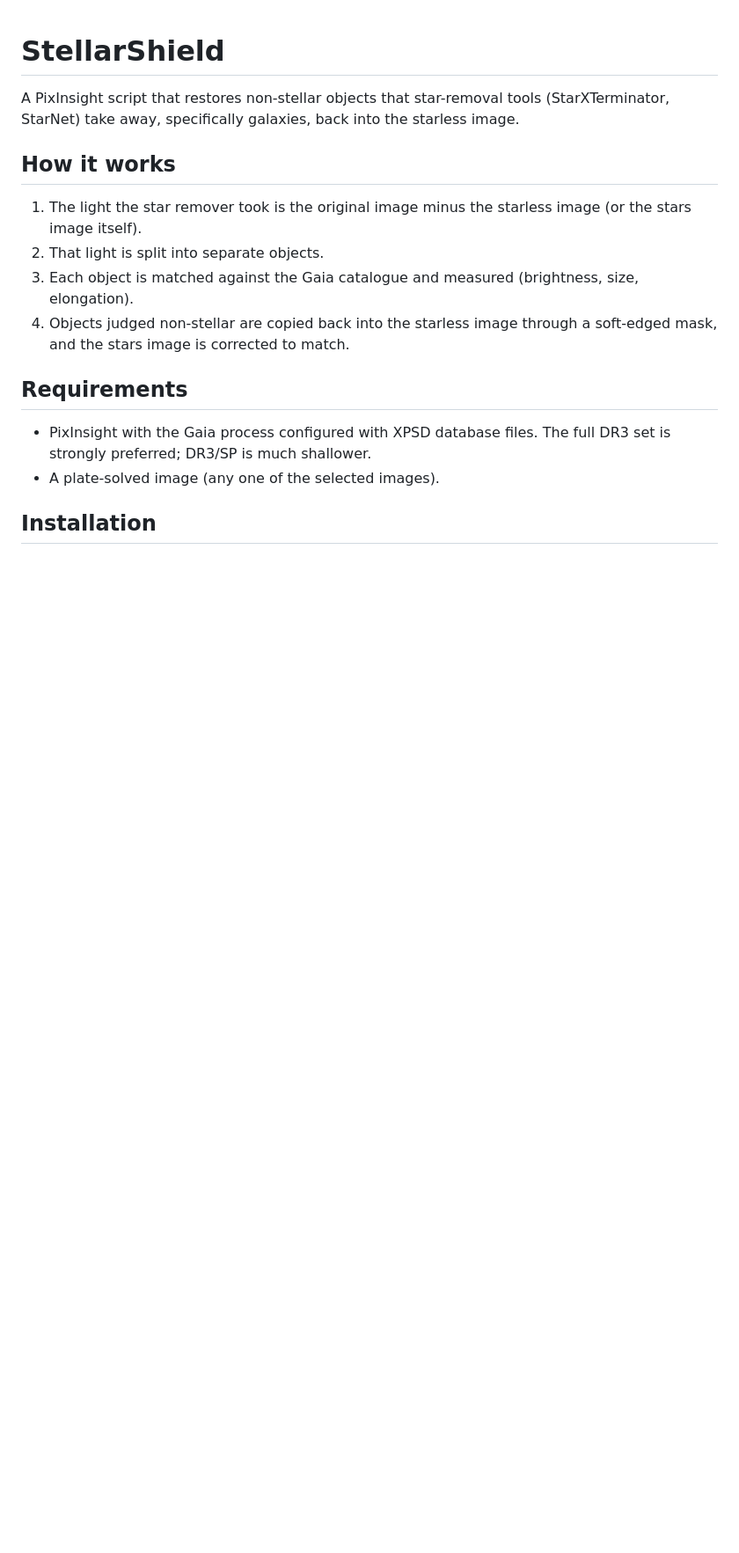
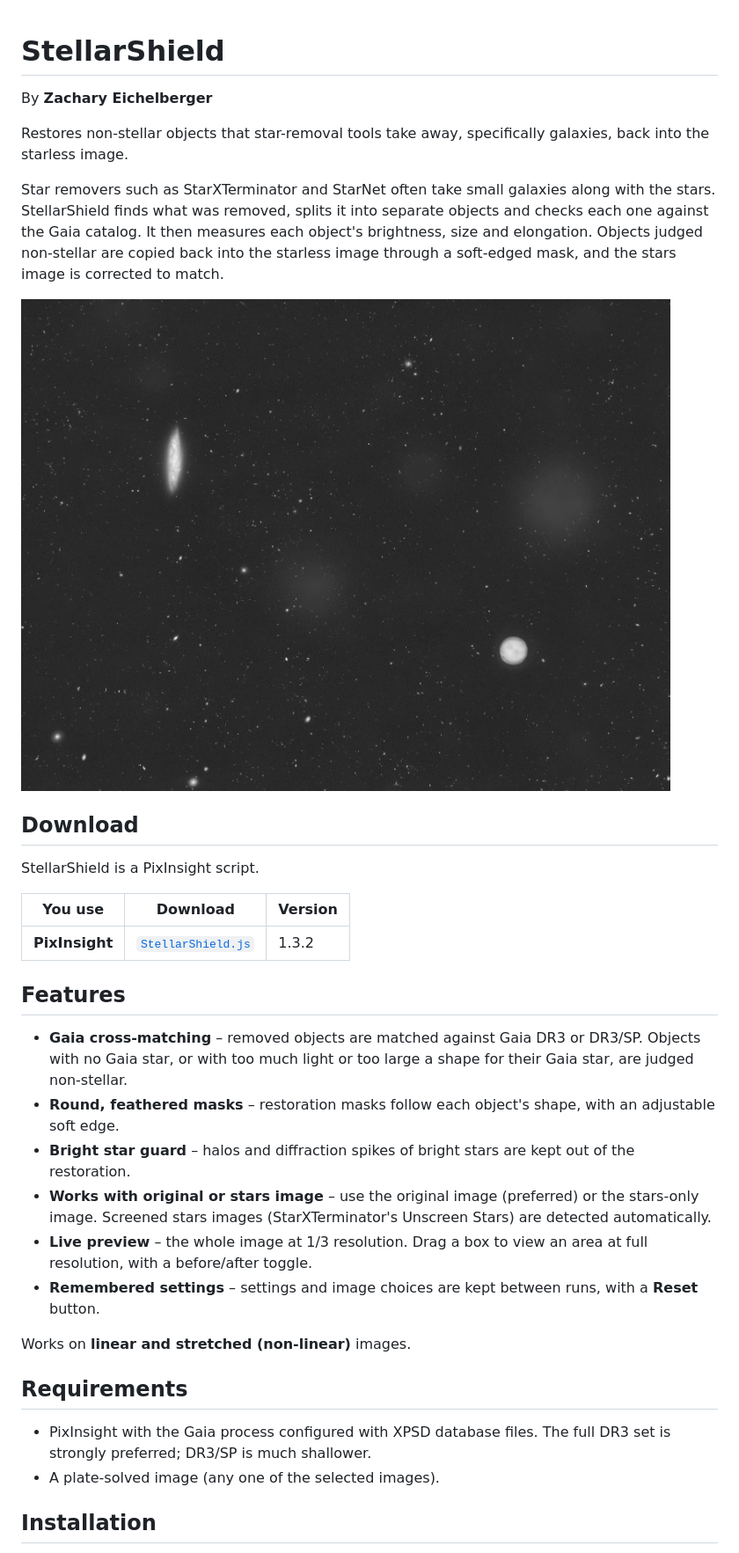
Before and after one commit to wannabehubble/StellarShield, a Markdown page: README.md, the part around one of its changes. Shown at 88% size. Rendered like a GitHub page; pictures changed too: images/surf_galax_resto.jpg (added); blank space fills up the shorter version.

Commit message:
README: match StellarRadiance layout, add example image and MIT licence
Co-Authored-By: Claude Opus 5.5 <noreply@anthropic.com>
Claude-Session: https://claude.ai/code/session_016NUrYFqX4EFXjW6eqtem1f

```diff
--- a/README.md
+++ b/README.md
@@ -1,13 +1,31 @@
 # StellarShield
 
-A PixInsight script that restores non-stellar objects that star-removal tools (StarXTerminator, StarNet) take away, specifically galaxies, back into the starless image.
+By **Zachary Eichelberger**
 
-## How it works
+Restores non-stellar objects that star-removal tools take away, specifically galaxies, back into the starless image.
 
-1. The light the star remover took is the original image minus the starless image (or the stars image itself).
-2. That light is split into separate objects.
-3. Each object is matched against the Gaia catalogue and measured (brightness, size, elongation).
-4. Objects judged non-stellar are copied back into the starless image through a soft-edged mask, and the stars image is corrected to match.
+Star removers such as StarXTerminator and StarNet often take small galaxies along with the stars. StellarShield finds what was removed, splits it into separate objects and checks each one against the Gaia catalog. It then measures each object's brightness, size and elongation. Objects judged non-stellar are copied back into the starless image through a soft-edged mask, and the stars image is corrected to match.
+
+<img width="1583" height="1200" alt="Starless image with galaxies restored by StellarShield" src="images/surf_galax_resto.jpg" />
+
+## Download
+
+StellarShield is a PixInsight script.
+
+| You use | Download | Version |
+|---|---|---|
+| **PixInsight** | [`StellarShield.js`](StellarShield.js) | 1.3.2 |
+
+## Features
+
+- **Gaia cross-matching** – removed objects are matched against Gaia DR3 or DR3/SP. Objects with no Gaia star, or with too much light or too large a shape for their Gaia star, are judged non-stellar.
+- **Round, feathered masks** – restoration masks follow each object's shape, with an adjustable soft edge.
+- **Bright star guard** – halos and diffraction spikes of bright stars are kept out of the restoration.
+- **Works with original or stars image** – use the original image (preferred) or the stars-only image. Screened stars images (StarXTerminator's Unscreen Stars) are detected automatically.
+- **Live preview** – the whole image at 1/3 resolution. Drag a box to view an area at full resolution, with a before/after toggle.
+- **Remembered settings** – settings and image choices are kept between runs, with a **Reset** button.
+
+Works on **linear and stretched (non-linear)** images.
 
 ## Requirements
 
```
Also changed, not shown: other parts of README.md (+18 -5 lines), 1 other file.
